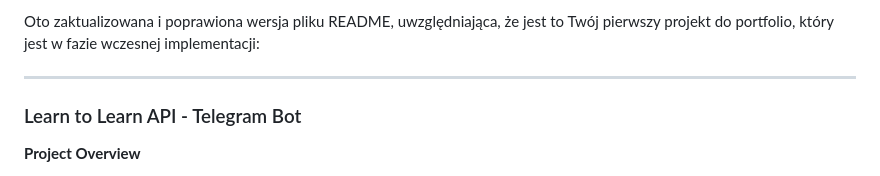
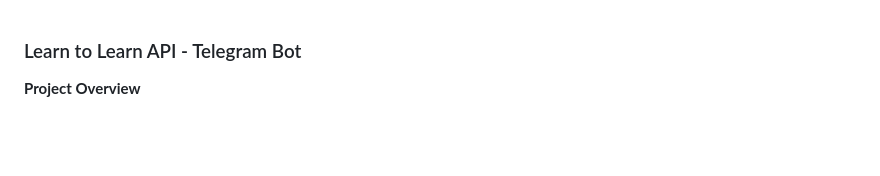
Before and after one commit to Sz0gun/learn-2-learn, a Markdown page: README.md, the part around the change. GitHub-like rendering; blank space fills up the shorter version.

```diff
--- a/README.md
+++ b/README.md
@@ -1,7 +1,3 @@
-Oto zaktualizowana i poprawiona wersja pliku README, uwzględniająca, że jest to Twój pierwszy projekt do portfolio, który jest w fazie wczesnej implementacji:
-
----
-
 ### Learn to Learn API - Telegram Bot
 
 **Project Overview**
```
